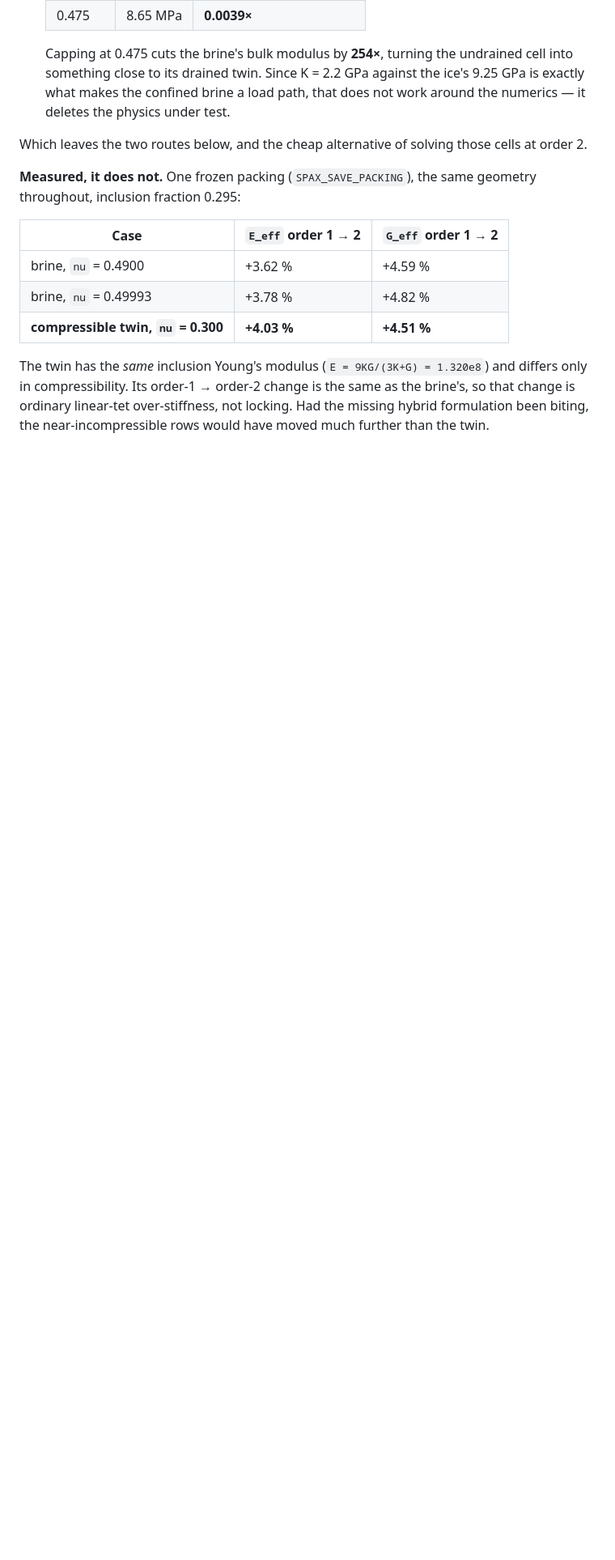
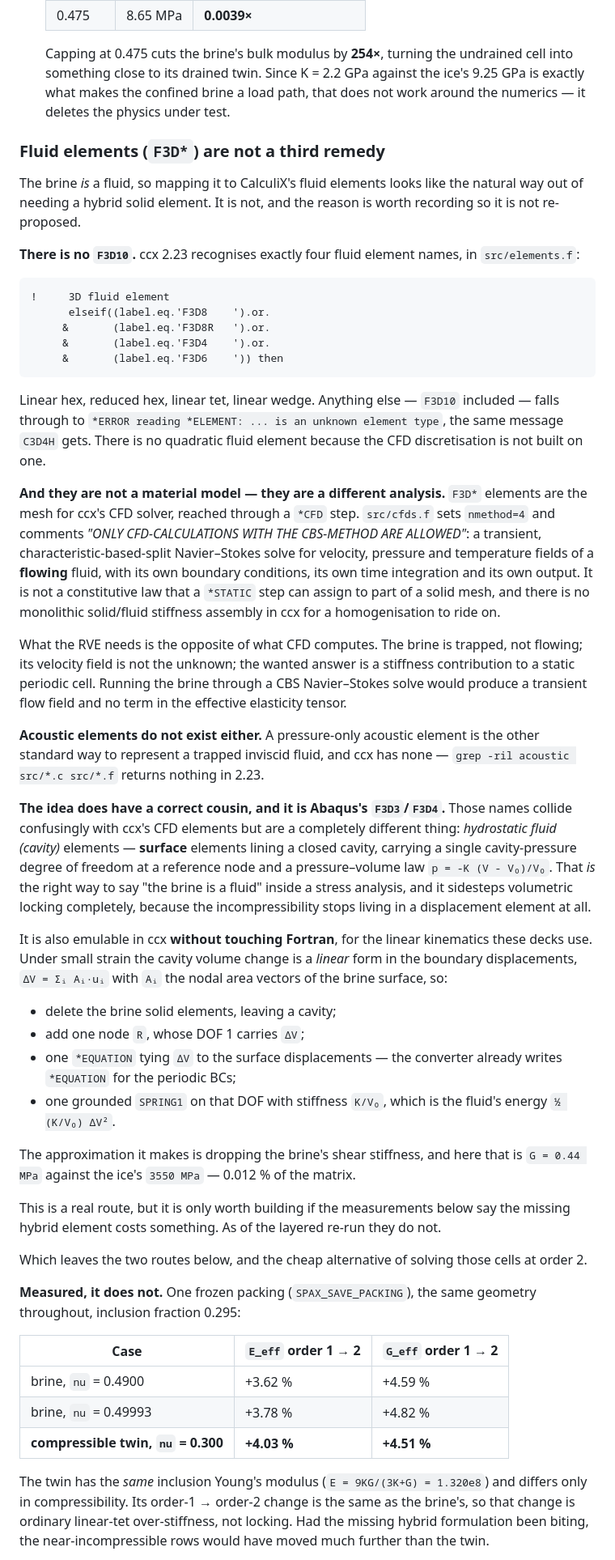
Before and after one commit to geck-000/SpaX, a Markdown page: calculix/README.md, the part around the change. Shown at 81% size. Drawn GitHub-style; blank space fills up the shorter version.

Commit message:
F3D10 does not exist, and the fluid elements that do are a different analysis
Mapping the brine to fluid elements is the natural-looking way out of needing a
hybrid solid element. Checked against ccx 2.23 source rather than the manual:

There is no F3D10. src/elements.f recognises F3D4, F3D6, F3D8 and F3D8R and
nothing else; anything else falls through to the same "unknown element type"
error C3D4H gets. There is no quadratic fluid element because the CFD
discretisation is not built on one.

And F3D* is not a material model. Those elements are the mesh for a *CFD step:
src/cfds.f sets nmethod=4 and says "ONLY CFD-CALCULATIONS WITH THE CBS-METHOD
ARE ALLOWED" -- a transient characteristic-based-split Navier-Stokes solve for
a flowing fluid. A *STATIC step cannot assign it to part of a solid mesh, and
there is no monolithic solid/fluid assembly for a homogenisation to ride on.
The brine is trapped, not flowing; its velocity field is not the unknown.

ccx has no acoustic elements either -- the other standard way to carry a
trapped inviscid fluid. grep -ril acoustic over src returns nothing.

The idea does have a correct cousin, and the name collision is what makes this
worth writing down: Abaqus's F3D3/F3D4 are hydrostatic fluid CAVITY elements --
surface elements with one cavity-pressure DOF and a p-V law, not CFD volume
elements. That is the right way to say "the brine is a fluid" inside a stress
analysis, and under the small-strain kinematics these decks use it is emulable
in ccx with no Fortran: delete the brine solids, tie dV to the cavity surface
displacements with one *EQUATION, and hang a grounded SPRING1 of stiffness
K/V0 on it. It drops the brine's G = 0.44 MPa against the ice's 3550.

Worth building only if the missing hybrid element turns out to cost something.

````diff
--- a/calculix/README.md
+++ b/calculix/README.md
@@ -221,6 +221,76 @@ saying why, because both look applicable at first glance:
   against the ice's 9.25 GPa is exactly what makes the confined brine a load
   path, that does not work around the numerics — it deletes the physics under
   test.
+
+### Fluid elements (`F3D*`) are not a third remedy
+
+The brine *is* a fluid, so mapping it to CalculiX's fluid elements looks like
+the natural way out of needing a hybrid solid element. It is not, and the
+reason is worth recording so it is not re-proposed.
+
+**There is no `F3D10`.** ccx 2.23 recognises exactly four fluid element names,
+in `src/elements.f`:
+
+```fortran
+!     3D fluid element
+      elseif((label.eq.'F3D8    ').or.
+     &       (label.eq.'F3D8R   ').or.
+     &       (label.eq.'F3D4    ').or.
+     &       (label.eq.'F3D6    ')) then
+```
+
+Linear hex, reduced hex, linear tet, linear wedge. Anything else — `F3D10`
+included — falls through to `*ERROR reading *ELEMENT: ... is an unknown element
+type`, the same message `C3D4H` gets. There is no quadratic fluid element
+because the CFD discretisation is not built on one.
+
+**And they are not a material model — they are a different analysis.** `F3D*`
+elements are the mesh for ccx's CFD solver, reached through a `*CFD` step.
+`src/cfds.f` sets `nmethod=4` and comments *"ONLY CFD-CALCULATIONS WITH THE
+CBS-METHOD ARE ALLOWED"*: a transient, characteristic-based-split
+Navier–Stokes solve for velocity, pressure and temperature fields of a
+**flowing** fluid, with its own boundary conditions, its own time integration
+and its own output. It is not a constitutive law that a `*STATIC` step can
+assign to part of a solid mesh, and there is no monolithic solid/fluid
+stiffness assembly in ccx for a homogenisation to ride on.
+
+What the RVE needs is the opposite of what CFD computes. The brine is trapped,
+not flowing; its velocity field is not the unknown; the wanted answer is a
+stiffness contribution to a static periodic cell. Running the brine through a
+CBS Navier–Stokes solve would produce a transient flow field and no term in the
+effective elasticity tensor.
+
+**Acoustic elements do not exist either.** A pressure-only acoustic element is
+the other standard way to represent a trapped inviscid fluid, and ccx has none
+— `grep -ril acoustic src/*.c src/*.f` returns nothing in 2.23.
+
+**The idea does have a correct cousin, and it is Abaqus's `F3D3`/`F3D4`.**
+Those names collide confusingly with ccx's CFD elements but are a completely
+different thing: *hydrostatic fluid (cavity)* elements — **surface** elements
+lining a closed cavity, carrying a single cavity-pressure degree of freedom at
+a reference node and a pressure–volume law `p = -K (V - V₀)/V₀`. That *is* the
+right way to say "the brine is a fluid" inside a stress analysis, and it
+sidesteps volumetric locking completely, because the incompressibility stops
+living in a displacement element at all.
+
+It is also emulable in ccx **without touching Fortran**, for the linear
+kinematics these decks use. Under small strain the cavity volume change is a
+*linear* form in the boundary displacements, `ΔV = Σᵢ Aᵢ·uᵢ` with `Aᵢ` the
+nodal area vectors of the brine surface, so:
+
+* delete the brine solid elements, leaving a cavity;
+* add one node `R`, whose DOF 1 carries `ΔV`;
+* one `*EQUATION` tying `ΔV` to the surface displacements — the converter
+  already writes `*EQUATION` for the periodic BCs;
+* one grounded `SPRING1` on that DOF with stiffness `K/V₀`, which is the
+  fluid's energy `½ (K/V₀) ΔV²`.
+
+The approximation it makes is dropping the brine's shear stiffness, and here
+that is `G = 0.44 MPa` against the ice's `3550 MPa` — 0.012 % of the matrix.
+
+This is a real route, but it is only worth building if the measurements below
+say the missing hybrid element costs something. As of the layered re-run they
+do not.
 
 Which leaves the two routes below, and the cheap alternative of solving those
 cells at order 2.
````
